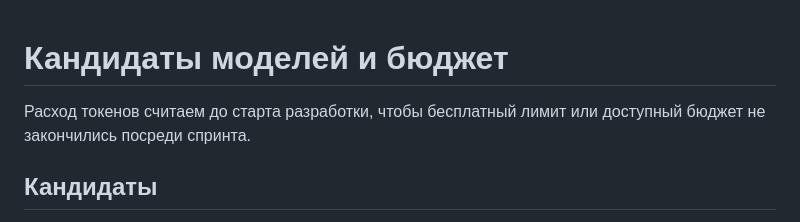
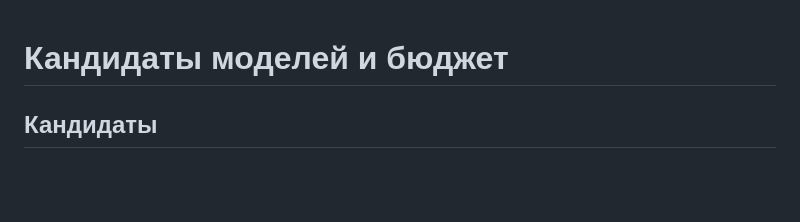
Before and after one commit to vstu-sii/kartochki-dlya-povtoreniya-iz-konspekta-4rnb, a Markdown page: docs/model-candidates.md, the part around the change. Rendered like a GitHub page; blank space fills up the shorter version.

```diff
--- a/docs/model-candidates.md
+++ b/docs/model-candidates.md
@@ -1,6 +1,4 @@
 # Кандидаты моделей и бюджет
-
-Расход токенов считаем до старта разработки, чтобы бесплатный лимит или доступный бюджет не закончились посреди спринта.
 
 ## Кандидаты
 
```
